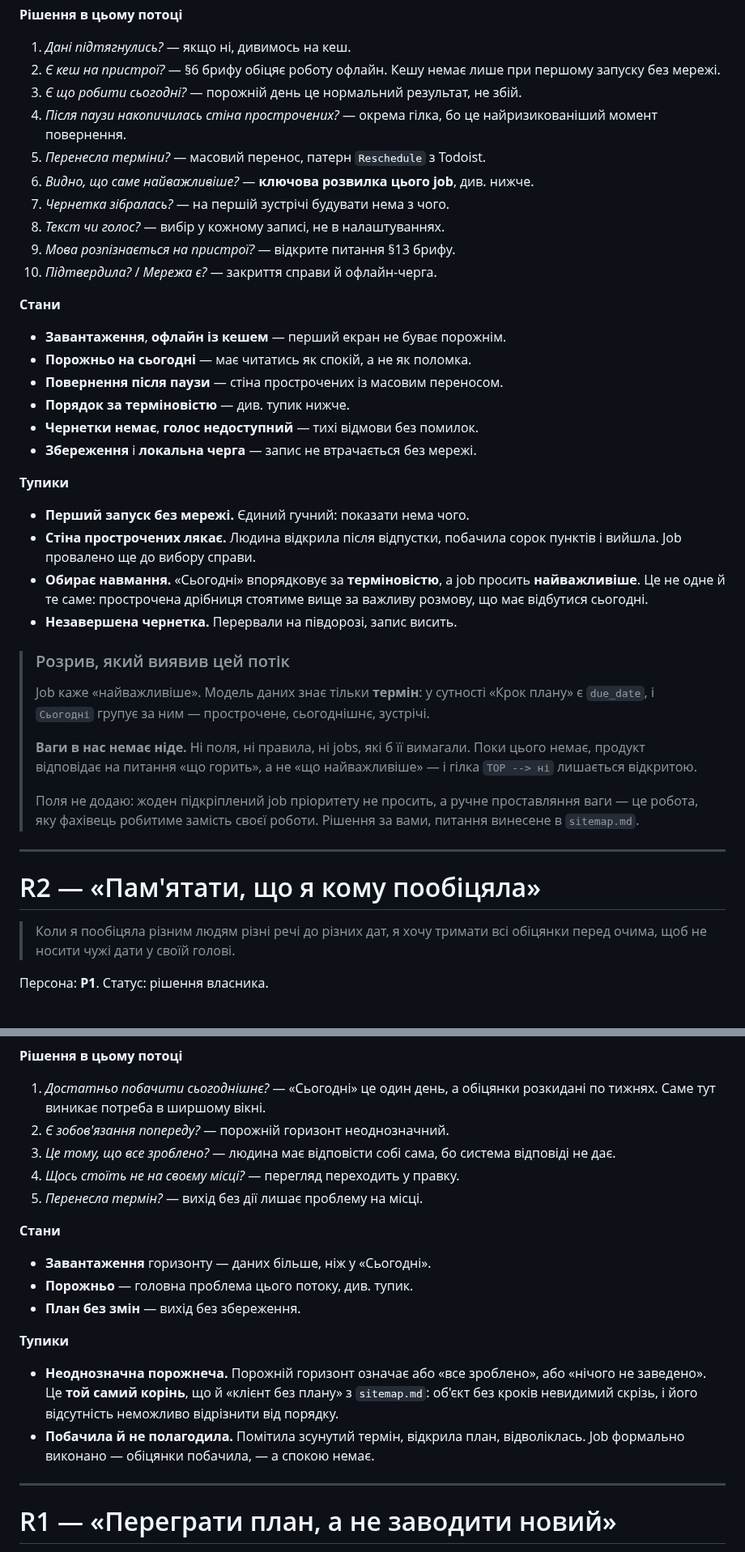
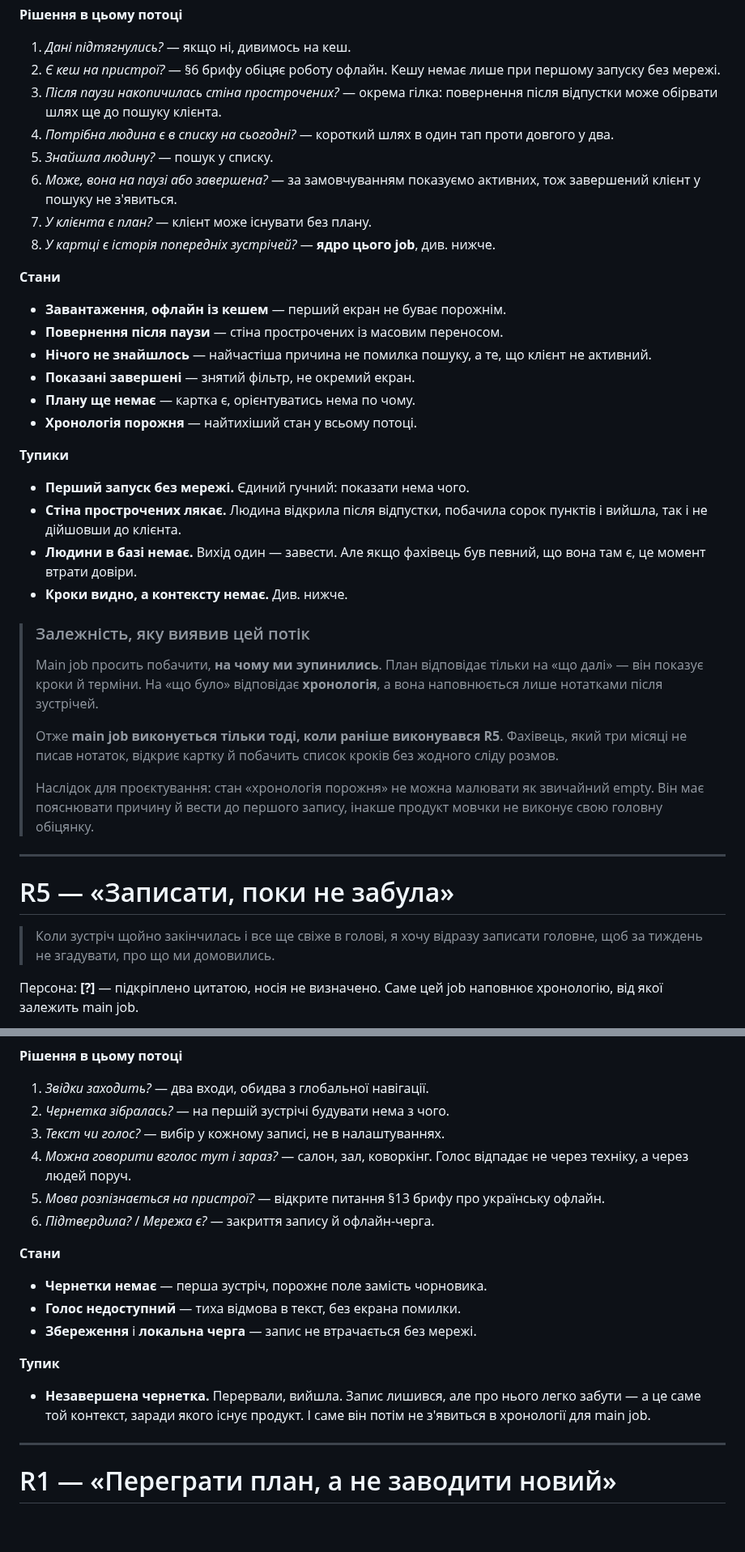
Before and after one commit to OYerokhina/AI_product, a Markdown page: flows.md, 2 parts joined by grey strips. Shown at 81% size. GitHub-like rendering; blank space fills up the shorter version.

````diff
--- a/flows.md
+++ b/flows.md
@@ -71,57 +63,58 @@ flowchart TD
 1. *Дані підтягнулись?* — якщо ні, дивимось на кеш.
 2. *Є кеш на пристрої?* — §6 брифу обіцяє роботу офлайн. Кешу немає лише
    при першому запуску без мережі.
-3. *Є що робити сьогодні?* — порожній день це нормальний результат, не збій.
-4. *Після паузи накопичилась стіна прострочених?* — окрема гілка, бо це
-   найризикованіший момент повернення.
-5. *Перенесла терміни?* — масовий перенос, патерн `Reschedule` з Todoist.
-6. *Видно, що саме найважливіше?* — **ключова розвилка цього job**, див. нижче.
-7. *Чернетка зібралась?* — на першій зустрічі будувати нема з чого.
-8. *Текст чи голос?* — вибір у кожному записі, не в налаштуваннях.
-9. *Мова розпізнається на пристрої?* — відкрите питання §13 брифу.
-10. *Підтвердила?* / *Мережа є?* — закриття справи й офлайн-черга.
+3. *Після паузи накопичилась стіна прострочених?* — окрема гілка: повернення
+   після відпустки може обірвати шлях ще до пошуку клієнта.
+4. *Потрібна людина є в списку на сьогодні?* — короткий шлях в один тап
+   проти довгого у два.
+5. *Знайшла людину?* — пошук у списку.
+6. *Може, вона на паузі або завершена?* — за замовчуванням показуємо активних,
+   тож завершений клієнт у пошуку не з'явиться.
+7. *У клієнта є план?* — клієнт може існувати без плану.
+8. *У картці є історія попередніх зустрічей?* — **ядро цього job**, див. нижче.
 
 **Стани**
 
 - **Завантаження**, **офлайн із кешем** — перший екран не буває порожнім.
-- **Порожньо на сьогодні** — має читатись як спокій, а не як поломка.
 - **Повернення після паузи** — стіна прострочених із масовим переносом.
-- **Порядок за терміновістю** — див. тупик нижче.
-- **Чернетки немає**, **голос недоступний** — тихі відмови без помилок.
-- **Збереження** і **локальна черга** — запис не втрачається без мережі.
+- **Нічого не знайшлось** — найчастіша причина не помилка пошуку, а те,
+  що клієнт не активний.
+- **Показані завершені** — знятий фільтр, не окремий екран.
+- **Плану ще немає** — картка є, орієнтуватись нема по чому.
+- **Хронологія порожня** — найтихіший стан у всьому потоці.
 
 **Тупики**
 
 - **Перший запуск без мережі.** Єдиний гучний: показати нема чого.
 - **Стіна прострочених лякає.** Людина відкрила після відпустки, побачила
-  сорок пунктів і вийшла. Job провалено ще до вибору справи.
-- **Обирає навмання.** «Сьогодні» впорядковує за **терміновістю**, а job
-  просить **найважливіше**. Це не одне й те саме: прострочена дрібниця
-  стоятиме вище за важливу розмову, що має відбутися сьогодні.
-- **Незавершена чернетка.** Перервали на півдорозі, запис висить.
+  сорок пунктів і вийшла, так і не дійшовши до клієнта.
+- **Людини в базі немає.** Вихід один — завести. Але якщо фахівець був певний,
+  що вона там є, це момент втрати довіри.
+- **Кроки видно, а контексту немає.** Див. нижче.
 
-> ### Розрив, який виявив цей потік
+> ### Залежність, яку виявив цей потік
 >
-> Job каже «найважливіше». Модель даних знає тільки **термін**: у сутності
-> «Крок плану» є `due_date`, і `Сьогодні` групує за ним — прострочене,
-> сьогоднішнє, зустрічі.
+> Main job просить побачити, **на чому ми зупинились**. План відповідає тільки
+> на «що далі» — він показує кроки й терміни. На «що було» відповідає
+> **хронологія**, а вона наповнюється лише нотатками після зустрічей.
 >
-> **Ваги в нас немає ніде.** Ні поля, ні правила, ні jobs, які б її вимагали.
-> Поки цього немає, продукт відповідає на питання «що горить», а не «що
-> найважливіше» — і гілка `TOP --> ні` лишається відкритою.
+> Отже **main job виконується тільки тоді, коли раніше виконувався R5**.
+> Фахівець, який три місяці не писав нотаток, відкриє картку й побачить
+> список кроків без жодного сліду розмов.
 >
-> Поля не додаю: жоден підкріплений job пріоритету не просить, а ручне
-> проставляння ваги — це робота, яку фахівець робитиме замість своєї роботи.
-> Рішення за вами, питання винесене в `sitemap.md`.
+> Наслідок для проєктування: стан «хронологія порожня» не можна малювати
+> як звичайний empty. Він має пояснювати причину й вести до першого запису,
+> інакше продукт мовчки не виконує свою головну обіцянку.
 
 ---
 
-# R2 — «Пам'ятати, що я кому пообіцяла»
+# R5 — «Записати, поки не забула»
 
-> Коли я пообіцяла різним людям різні речі до різних дат, я хочу тримати всі
-> обіцянки перед очима, щоб не носити чужі дати у своїй голові.
+> Коли зустріч щойно закінчилась і все ще свіже в голові, я хочу відразу
+> записати головне, щоб за тиждень не згадувати, про що ми домовились.
 
-Персона: **P1**. Статус: рішення власника.
+Персона: **[?]** — підкріплено цитатою, носія не визначено.
+Саме цей job наповнює хронологію, від якої залежить main job.
 
 ```mermaid
 flowchart TD
@@ -154,28 +156,26 @@ flowchart TD
 
 **Рішення в цьому потоці**
 
-1. *Достатньо побачити сьогоднішнє?* — «Сьогодні» це один день, а обіцянки
-   розкидані по тижнях. Саме тут виникає потреба в ширшому вікні.
-2. *Є зобов'язання попереду?* — порожній горизонт неоднозначний.
-3. *Це тому, що все зроблено?* — людина має відповісти собі сама, бо система
-   відповіді не дає.
-4. *Щось стоїть не на своєму місці?* — перегляд переходить у правку.
-5. *Перенесла термін?* — вихід без дії лишає проблему на місці.
+1. *Звідки заходить?* — два входи, обидва з глобальної навігації.
+2. *Чернетка зібралась?* — на першій зустрічі будувати нема з чого.
+3. *Текст чи голос?* — вибір у кожному записі, не в налаштуваннях.
+4. *Можна говорити вголос тут і зараз?* — салон, зал, коворкінг. Голос
+   відпадає не через техніку, а через людей поруч.
+5. *Мова розпізнається на пристрої?* — відкрите питання §13 брифу про
+   українську офлайн.
+6. *Підтвердила?* / *Мережа є?* — закриття запису й офлайн-черга.
 
 **Стани**
 
-- **Завантаження** горизонту — даних більше, ніж у «Сьогодні».
-- **Порожньо** — головна проблема цього потоку, див. тупик.
-- **План без змін** — вихід без збереження.
+- **Чернетки немає** — перша зустріч, порожнє поле замість чорновика.
+- **Голос недоступний** — тиха відмова в текст, без екрана помилки.
+- **Збереження** і **локальна черга** — запис не втрачається без мережі.
 
-**Тупики**
+**Тупик**
 
-- **Неоднозначна порожнеча.** Порожній горизонт означає або «все зроблено»,
-  або «нічого не заведено». Це **той самий корінь**, що й «клієнт без плану»
-  з `sitemap.md`: об'єкт без кроків невидимий скрізь, і його відсутність
-  неможливо відрізнити від порядку.
-- **Побачила й не полагодила.** Помітила зсунутий термін, відкрила план,
-  відволіклась. Job формально виконано — обіцянки побачила, — а спокою немає.
+- **Незавершена чернетка.** Перервали, вийшла. Запис лишився, але про нього
+  легко забути — а це саме той контекст, заради якого існує продукт.
+  І саме він потім не з'явиться в хронології для main job.
 
 ---
 
````
Also changed, not shown: other parts of flows.md (+80 -73 lines), sitemap.md (+19 -9 lines).
